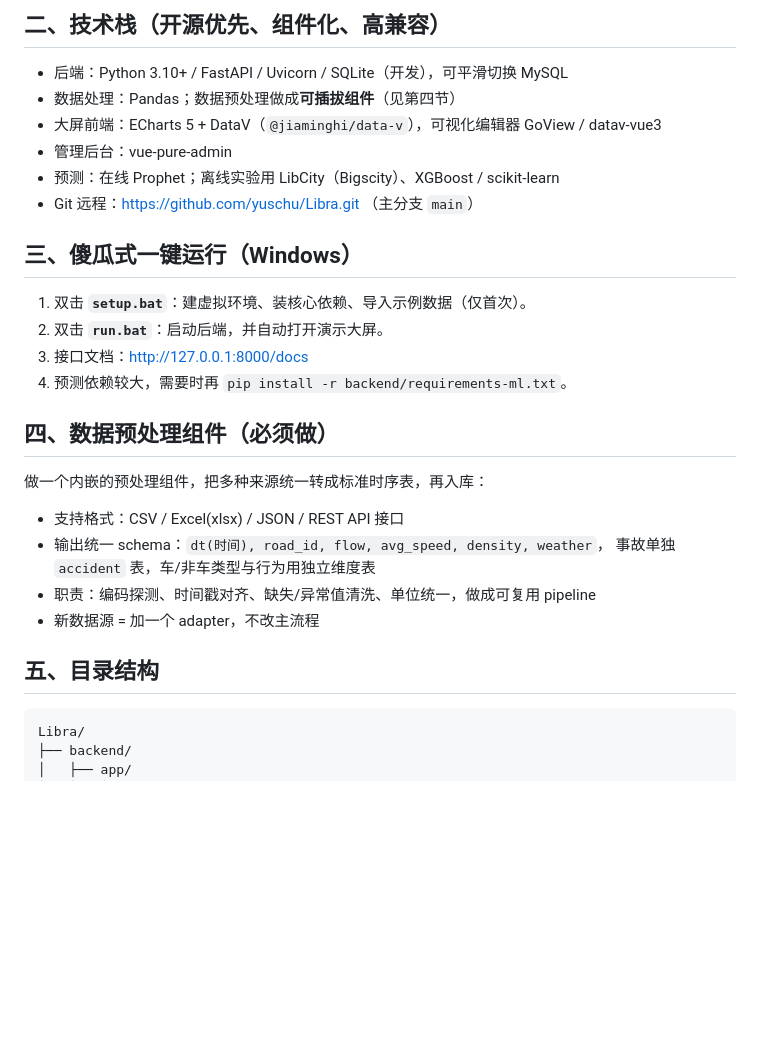
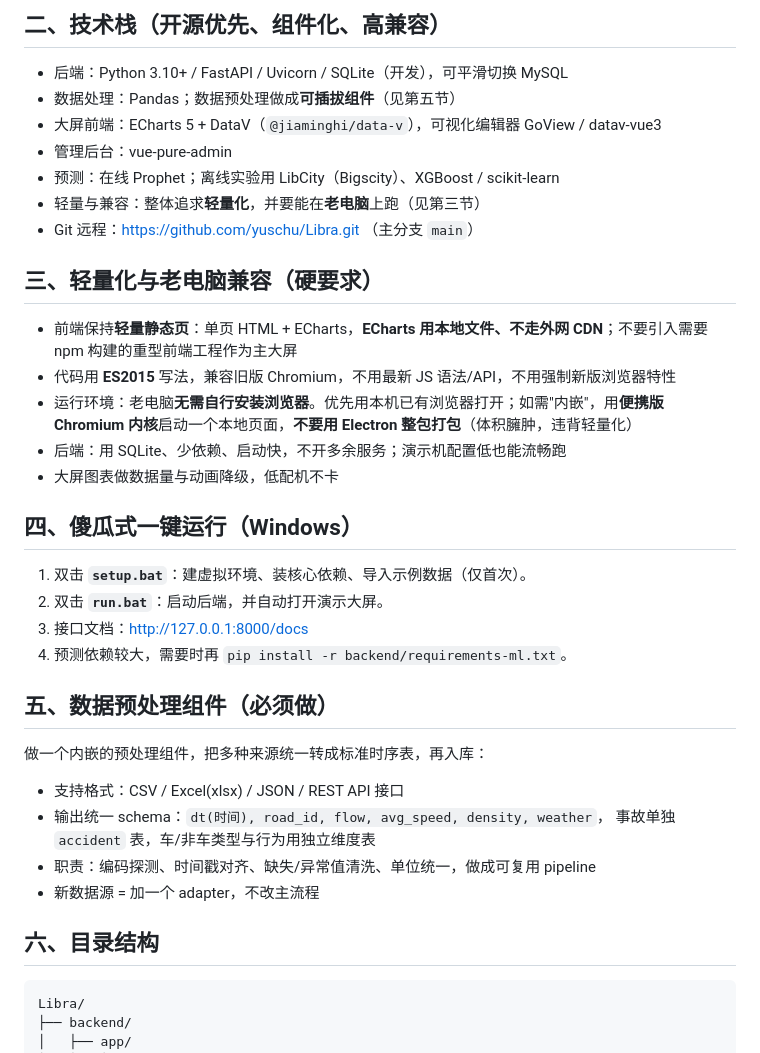
Before and after one commit to yuschu/Libra, a Markdown page: AGENTS.md, the part around one of its changes. Rendered like a GitHub page; blank space fills up the shorter version.

Commit message:
docs: AGENTS.md 增加轻量化与老电脑兼容要求（本地ECharts/ES2015/便携Chromium，禁Electron）

````diff
--- a/AGENTS.md
+++ b/AGENTS.md
@@ -9,19 +9,27 @@ Libra 是一个城市交通运行数据**可视化分析 + 流量预测 + 拥堵
 
 ## 二、技术栈（开源优先、组件化、高兼容）
 - 后端：Python 3.10+ / FastAPI / Uvicorn / SQLite（开发），可平滑切换 MySQL
-- 数据处理：Pandas；数据预处理做成**可插拔组件**（见第四节）
+- 数据处理：Pandas；数据预处理做成**可插拔组件**（见第五节）
 - 大屏前端：ECharts 5 + DataV（`@jiaminghi/data-v`），可视化编辑器 GoView / datav-vue3
 - 管理后台：vue-pure-admin
 - 预测：在线 Prophet；离线实验用 LibCity（Bigscity）、XGBoost / scikit-learn
+- 轻量与兼容：整体追求**轻量化**，并要能在**老电脑**上跑（见第三节）
 - Git 远程：https://github.com/yuschu/Libra.git （主分支 `main`）
 
-## 三、傻瓜式一键运行（Windows）
+## 三、轻量化与老电脑兼容（硬要求）
+- 前端保持**轻量静态页**：单页 HTML + ECharts，**ECharts 用本地文件、不走外网 CDN**；不要引入需要 npm 构建的重型前端工程作为主大屏
+- 代码用 **ES2015** 写法，兼容旧版 Chromium，不用最新 JS 语法/API，不用强制新版浏览器特性
+- 运行环境：老电脑**无需自行安装浏览器**。优先用本机已有浏览器打开；如需"内嵌"，用**便携版 Chromium 内核**启动一个本地页面，**不要用 Electron 整包打包**（体积臃肿，违背轻量化）
+- 后端：用 SQLite、少依赖、启动快，不开多余服务；演示机配置低也能流畅跑
+- 大屏图表做数据量与动画降级，低配机不卡
+
+## 四、傻瓜式一键运行（Windows）
 1. 双击 **`setup.bat`**：建虚拟环境、装核心依赖、导入示例数据（仅首次）。
 2. 双击 **`run.bat`**：启动后端，并自动打开演示大屏。
 3. 接口文档：http://127.0.0.1:8000/docs
 4. 预测依赖较大，需要时再 `pip install -r backend/requirements-ml.txt`。
 
-## 四、数据预处理组件（必须做）
+## 五、数据预处理组件（必须做）
 做一个内嵌的预处理组件，把多种来源统一转成标准时序表，再入库：
 - 支持格式：CSV / Excel(xlsx) / JSON / REST API 接口
 - 输出统一 schema：`dt(时间), road_id, flow, avg_speed, density, weather`，
@@ -29,7 +37,7 @@ Libra 是一个城市交通运行数据**可视化分析 + 流量预测 + 拥堵
 - 职责：编码探测、时间戳对齐、缺失/异常值清洗、单位统一，做成可复用 pipeline
 - 新数据源 = 加一个 adapter，不改主流程
 
-## 五、目录结构
+## 六、目录结构
 ```
 Libra/
 ├── backend/
````
Also changed, not shown: other parts of AGENTS.md (+8 -7 lines).
